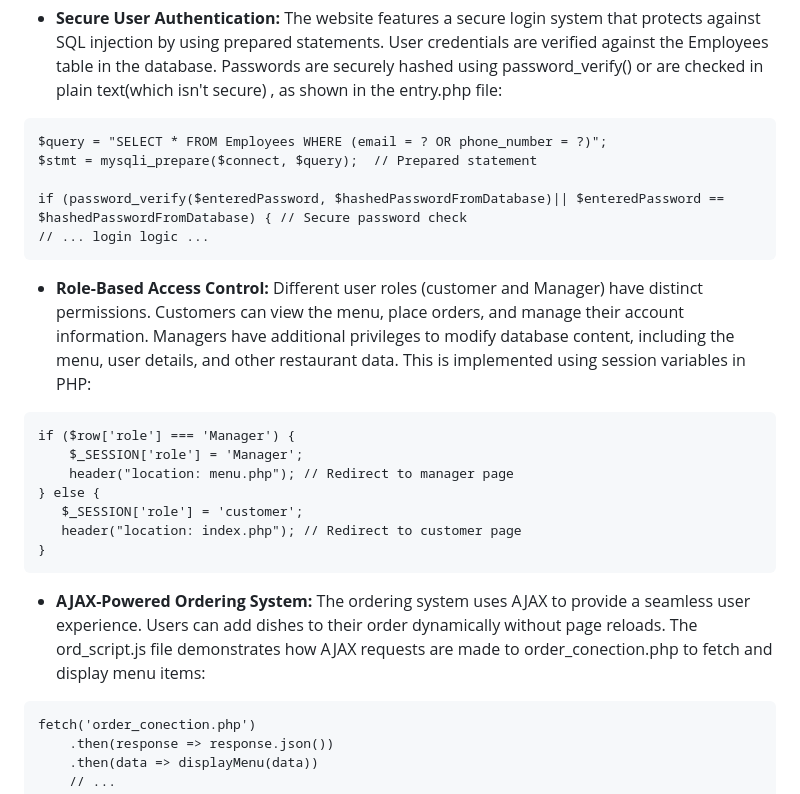
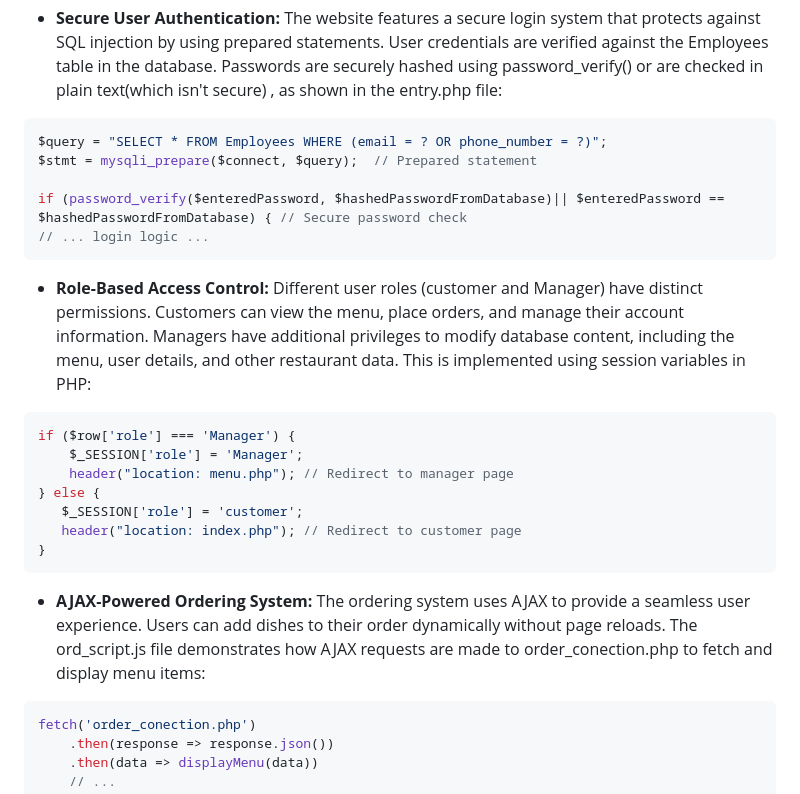
Before and after one commit to o0Veran0o/Web_Restaurant-, a Markdown page: README.md, the part around the change. Drawn GitHub-style.

````diff
--- a/README.md
+++ b/README.md
@@ -18,7 +18,7 @@ This project is a dynamic restaurant website built using HTML, PHP, CSS, and Jav
 
 * **Secure User Authentication:** The website features a secure login system that protects against SQL injection by using prepared statements. User credentials are verified against the Employees table in the database. Passwords are securely hashed using password_verify() or are checked in plain text(which isn't secure) , as shown in the entry.php file:
 
-```
+```php
 $query = "SELECT * FROM Employees WHERE (email = ? OR phone_number = ?)";
 $stmt = mysqli_prepare($connect, $query);  // Prepared statement
 
@@ -28,7 +28,7 @@ if (password_verify($enteredPassword, $hashedPasswordFromDatabase)|| $enteredPas
 
 * **Role-Based Access Control:** Different user roles (customer and Manager) have distinct permissions. Customers can view the menu, place orders, and manage their account information. Managers have additional privileges to modify database content, including the menu, user details, and other restaurant data. This is implemented using session variables in PHP:
 
-```
+```php
 if ($row['role'] === 'Manager') {
     $_SESSION['role'] = 'Manager';
     header("location: menu.php"); // Redirect to manager page
@@ -40,7 +40,7 @@ if ($row['role'] === 'Manager') {
 
 * **AJAX-Powered Ordering System:** The ordering system uses AJAX to provide a seamless user experience. Users can add dishes to their order dynamically without page reloads. The ord_script.js file demonstrates how AJAX requests are made to order_conection.php to fetch and display menu items:
 
-```
+```php
 fetch('order_conection.php')
     .then(response => response.json())
     .then(data => displayMenu(data))
````
